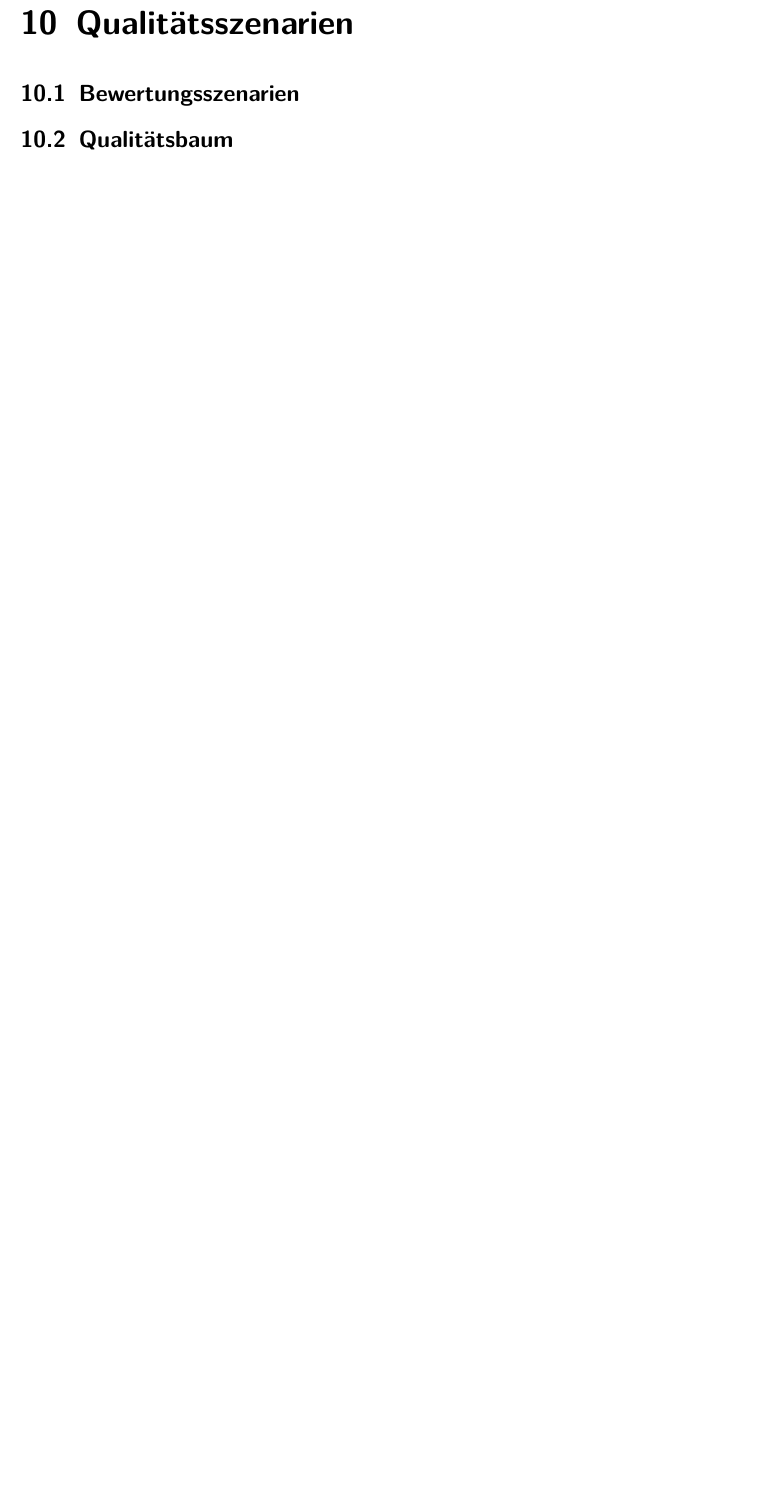
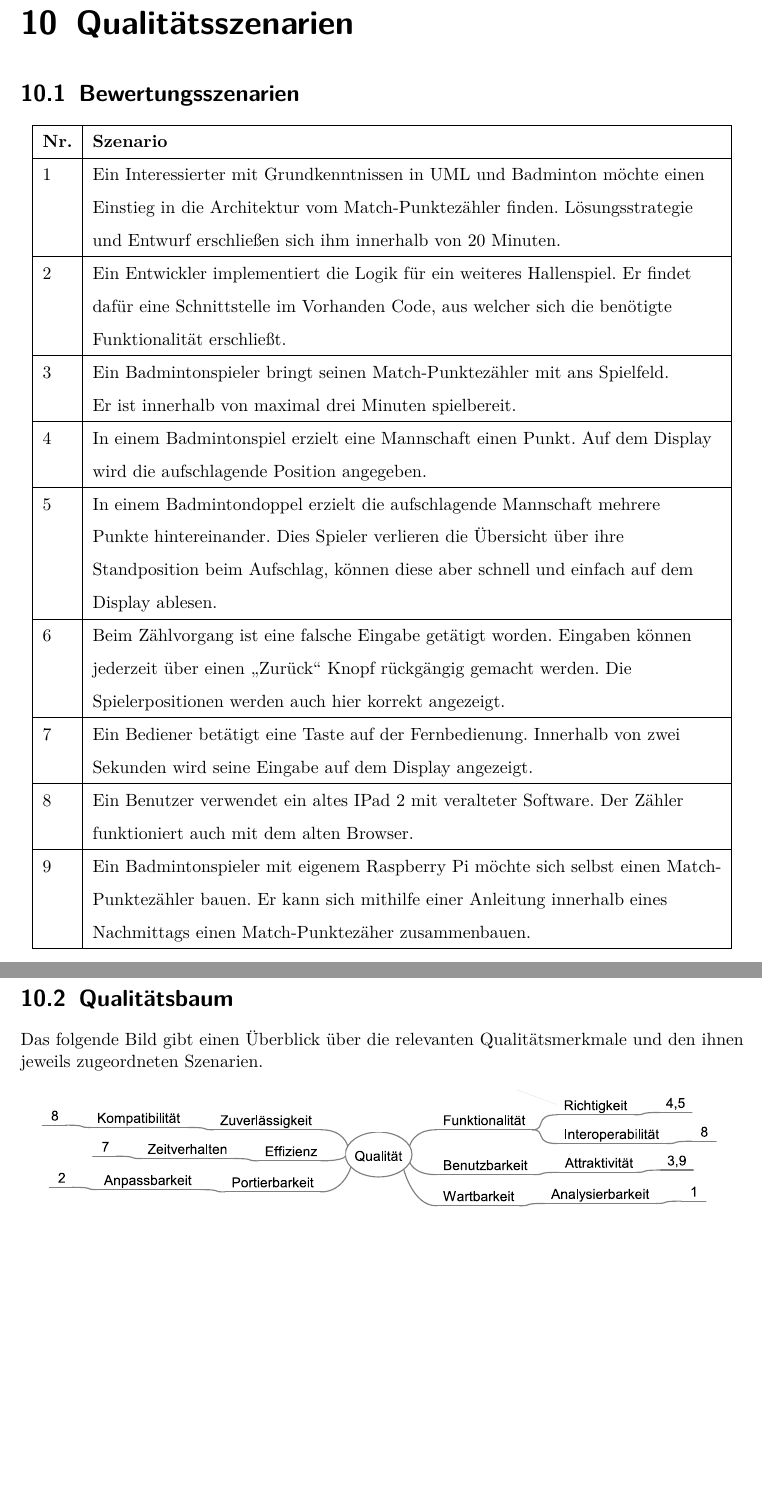
Before and after one commit to niggi1999/MatchPunktezaehler, a LaTeX document (Doku/arc42-template.tex, which reads Doku/qualitaetsszenarien.tex): part of page 22 of 23 before the commit and two parts of pages 22 and 23 of 24 after it, the two joined at a grey line, cut so that both start at the same text, the shorter picture padded with empty space. Compiled offline with pdfLaTeX.

Commit message:
Qualitätsszenarien vorläufig fertig, Doku

```diff
--- a/Doku/qualitaetsszenarien.tex
+++ b/Doku/qualitaetsszenarien.tex
@@ -1,5 +1,31 @@
 \chapter{Qualitätsszenarien}
 
 \section{Bewertungsszenarien}
+\begin{center}
+\begin{tabular}[h]{|l|l|}
+\cline{1-2}
+\textbf{Nr.} & \textbf{Szenario}\\
+\cline{1-2}
+1 & Ein Interessierter mit Grundkenntnissen in UML und Badminton möchte einen\\& Einstieg in die Architektur vom Match-Punktezähler finden. Lösungsstrategie\\&und Entwurf erschließen sich ihm innerhalb von 20 Minuten.\\
+\cline{1-2}
+2 & Ein Entwickler implementiert die Logik für ein weiteres Hallenspiel. Er findet\\&dafür eine Schnittstelle im Vorhanden Code, aus welcher sich die benötigte\\&Funktionalität erschließt.\\
+\cline{1-2}
+3 & Ein Badmintonspieler bringt seinen Match-Punktezähler mit ans Spielfeld.\\&Er ist innerhalb von maximal drei Minuten spielbereit.\\
+\cline{1-2}
+4 & In einem Badmintonspiel erzielt eine Mannschaft einen Punkt. Auf dem Display\\&wird die aufschlagende Position angegeben.\\
+\cline{1-2}
+5 & In einem Badmintondoppel erzielt die aufschlagende Mannschaft mehrere\\&Punkte hintereinander. Dies Spieler verlieren die Übersicht über ihre\\&Standposition beim Aufschlag, können diese aber schnell und einfach auf dem\\&Display ablesen. \\
+\cline{1-2}
+6 & Beim Zählvorgang ist eine falsche Eingabe getätigt worden. Eingaben können\\&jederzeit über einen „Zurück“ Knopf rückgängig gemacht werden. Die\\&Spielerpositionen werden auch hier korrekt angezeigt.\\
+\cline{1-2}
+7 & Ein Bediener betätigt eine Taste auf der Fernbedienung. Innerhalb von zwei\\&Sekunden wird seine Eingabe auf dem Display angezeigt.\\
+\cline{1-2}
+8 & Ein Benutzer verwendet ein altes IPad 2 mit veralteter Software. Der Zähler\\&funktioniert auch mit dem alten Browser.\\
+\cline{1-2}
+9 & Ein Badmintonspieler mit eigenem Raspberry Pi möchte sich selbst einen Match-\\&Punktezähler bauen. Er kann sich mithilfe einer Anleitung innerhalb eines\\&Nachmittags einen Match-Punktezäher zusammenbauen. \\
+\cline{1-2}
+\end{tabular}
+\end{center}
+\section{Qualitätsbaum}
+Das folgende Bild gibt einen Überblick über die relevanten Qualitätsmerkmale und den ihnen jeweils zugeordneten Szenarien.
 
-\section{Qualitätsbaum}
@@ -5,0 +36,2 @@
+\end{center}
+\end{figure}
```
Also changed, not shown: Doku/Grafiken/Qualität.pdf (added), Doku/qualitaetsszenarien.tex (4 more changed lines).
